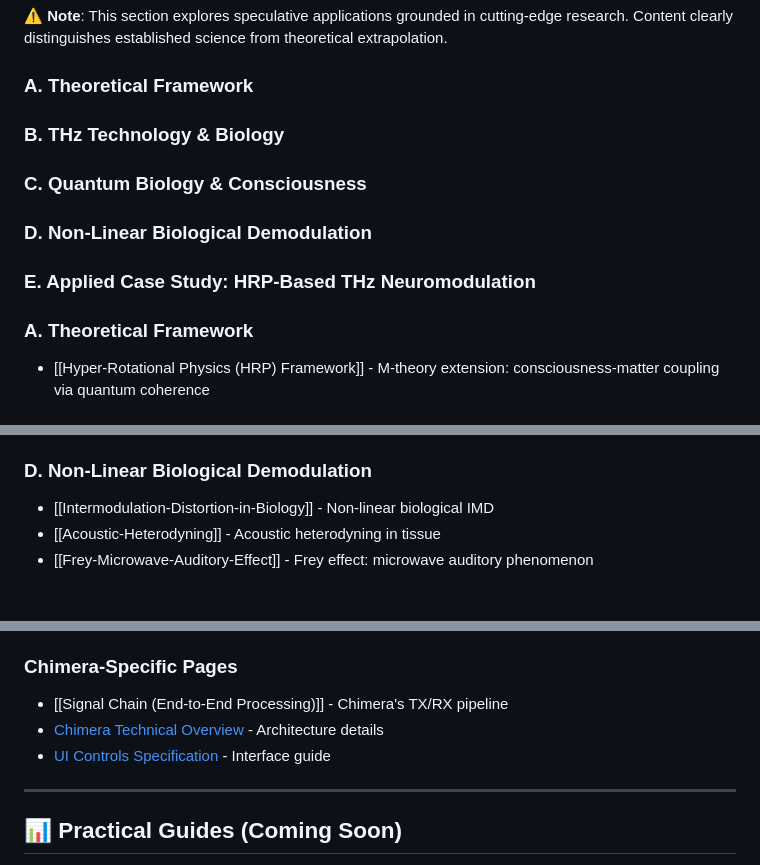
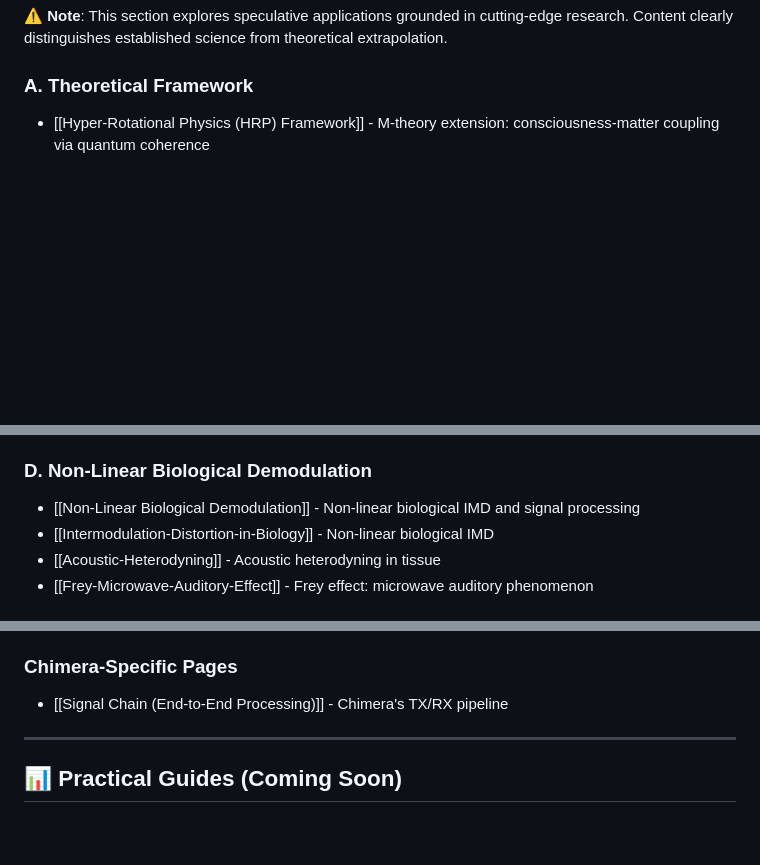
Before and after one commit to ArrEssJay/chimera, a Markdown page: wiki/Home.md, 3 parts joined by grey strips. GitHub-like rendering; blank space fills up the shorter version.

Commit message:
Fix wiki Home.md navigation issues
- Remove duplicate Part VIII section headers (A-E)
- Add Non-Linear Biological Demodulation main page link
- Remove broken documentation links (files were deleted in cleanup)

```diff
--- a/wiki/Home.md
+++ b/wiki/Home.md
@@ -147,15 +147,6 @@ This wiki provides a **comprehensive, first-principles approach** to understandi
 ⚠️ **Note**: This section explores speculative applications grounded in cutting-edge research. Content clearly distinguishes established science from theoretical extrapolation.
 
 ### A. Theoretical Framework
-
-### B. THz Technology & Biology
-
-### C. Quantum Biology & Consciousness
-
-### D. Non-Linear Biological Demodulation
-
-### E. Applied Case Study: HRP-Based THz Neuromodulation
-### A. Theoretical Framework
  - [[Hyper-Rotational Physics (HRP) Framework]] - M-theory extension: consciousness-matter coupling via quantum coherence
 
 ### B. THz Technology & Biology
@@ -170,6 +161,7 @@ This wiki provides a **comprehensive, first-principles approach** to understandi
  - [[THz-Resonances-in-Microtubules]] - THz frequency resonances in microtubules
 
 ### D. Non-Linear Biological Demodulation
+ - [[Non-Linear Biological Demodulation]] - Non-linear biological IMD and signal processing
  - [[Intermodulation-Distortion-in-Biology]] - Non-linear biological IMD
  - [[Acoustic-Heterodyning]] - Acoustic heterodyning in tissue
  - [[Frey-Microwave-Auditory-Effect]] - Frey effect: microwave auditory phenomenon
@@ -195,8 +187,6 @@ Chimera is a browser-based DSP simulator implementing:
 
 ### Chimera-Specific Pages
 - [[Signal Chain (End-to-End Processing)]] - Chimera's TX/RX pipeline
-- [Chimera Technical Overview](../docs/chimera_technical_overview.md) - Architecture details
-- [UI Controls Specification](../docs/ui_controls_specification.md) - Interface guide
 
 ---
 
```
